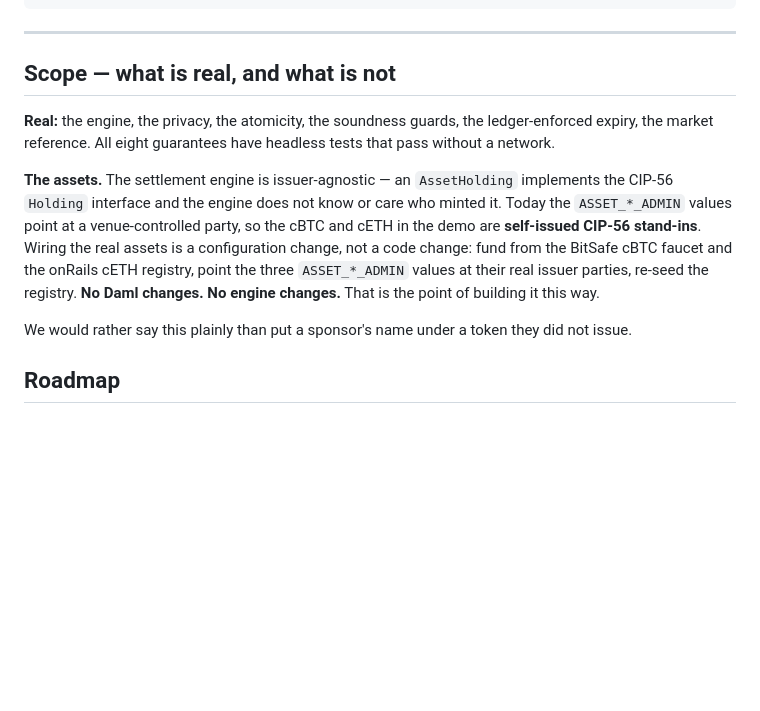
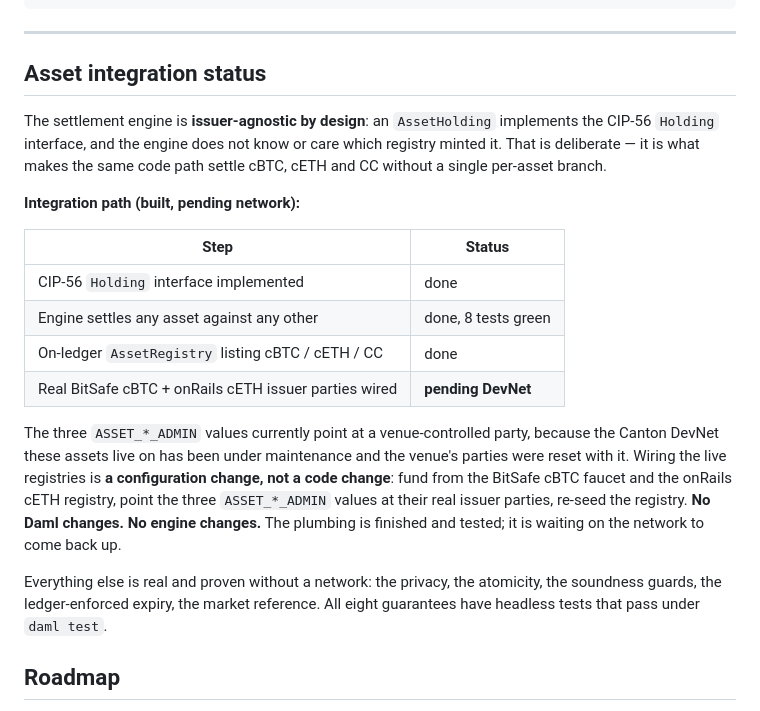
Before and after one commit to timix648/umbra, a Markdown page: README.md, the part around the change. GitHub-like rendering; blank space fills up the shorter version.

Commit message:
docs: asset integration framed as status, not caveat

```diff
--- a/README.md
+++ b/README.md
@@ -267,21 +267,33 @@ curl -X POST localhost:4000/api/swap/award -H 'Content-Type: application/json' \
 
 ---
 
-## Scope — what is real, and what is not
+## Asset integration status
 
-**Real:** the engine, the privacy, the atomicity, the soundness guards, the ledger-enforced
-expiry, the market reference. All eight guarantees have headless tests that pass without a
-network.
+The settlement engine is **issuer-agnostic by design**: an `AssetHolding` implements the
+CIP-56 `Holding` interface, and the engine does not know or care which registry minted it.
+That is deliberate — it is what makes the same code path settle cBTC, cETH and CC without a
+single per-asset branch.
 
-**The assets.** The settlement engine is issuer-agnostic — an `AssetHolding` implements the
-CIP-56 `Holding` interface and the engine does not know or care who minted it. Today the
-`ASSET_*_ADMIN` values point at a venue-controlled party, so the cBTC and cETH in the demo
-are **self-issued CIP-56 stand-ins**. Wiring the real assets is a configuration change, not a
-code change: fund from the BitSafe cBTC faucet and the onRails cETH registry, point the three
-`ASSET_*_ADMIN` values at their real issuer parties, re-seed the registry. **No Daml changes.
-No engine changes.** That is the point of building it this way.
+**Integration path (built, pending network):**
 
-We would rather say this plainly than put a sponsor's name under a token they did not issue.
+| Step | Status |
+|---|---|
+| CIP-56 `Holding` interface implemented | done |
+| Engine settles any asset against any other | done, 8 tests green |
+| On-ledger `AssetRegistry` listing cBTC / cETH / CC | done |
+| Real BitSafe cBTC + onRails cETH issuer parties wired | **pending DevNet** |
+
+The three `ASSET_*_ADMIN` values currently point at a venue-controlled party, because the
+Canton DevNet these assets live on has been under maintenance and the venue's parties were
+reset with it. Wiring the live registries is **a configuration change, not a code change**:
+fund from the BitSafe cBTC faucet and the onRails cETH registry, point the three
+`ASSET_*_ADMIN` values at their real issuer parties, re-seed the registry. **No Daml
+changes. No engine changes.** The plumbing is finished and tested; it is waiting on the
+network to come back up.
+
+Everything else is real and proven without a network: the privacy, the atomicity, the
+soundness guards, the ledger-enforced expiry, the market reference. All eight guarantees
+have headless tests that pass under `daml test`.
 
 ## Roadmap
 
```
